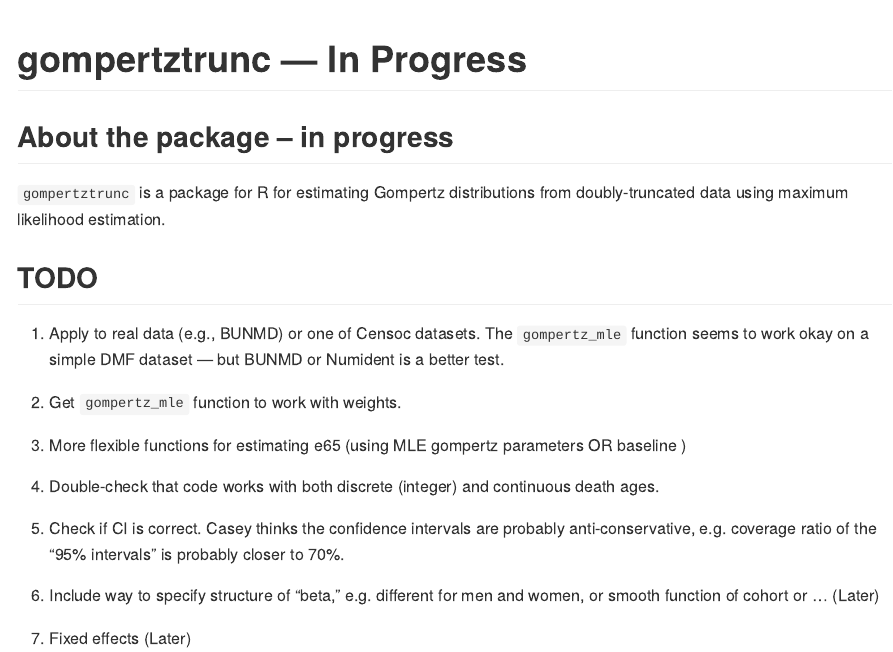
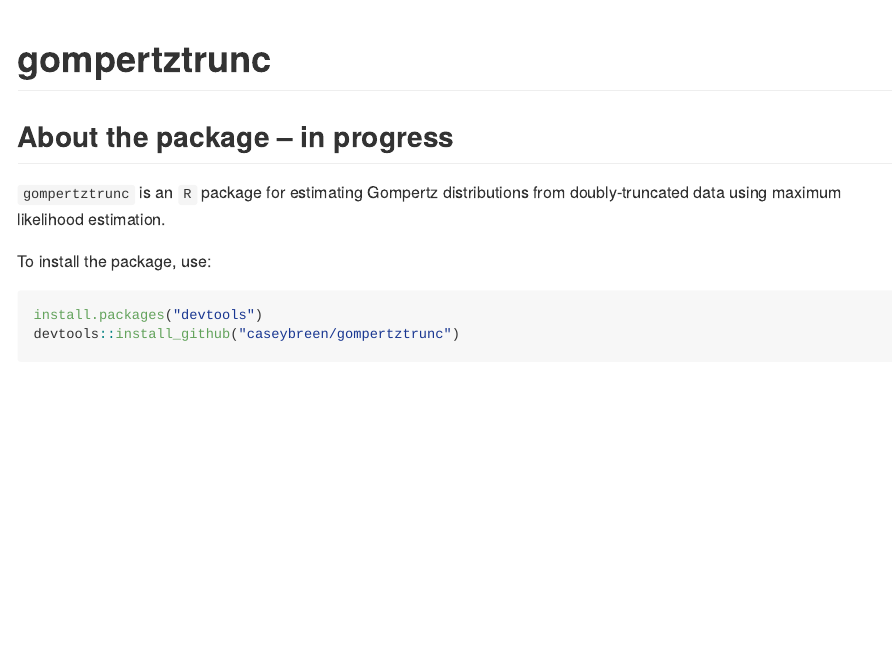
Before and after one commit to caseybreen/gompertztrunc, an R Markdown document (readme.Rmd): the page in a window 1100 px wide, from its top. The pictures show the output file readme.md that the author committed with the source, drawn offline in the style of GitHub.

Commit message:
gompertztrunc readme

````diff
--- a/readme.Rmd
+++ b/readme.Rmd
@@ -17,8 +17,14 @@ knitr::opts_chunk$set(
 
 ## About the package -- in progress
 
-`gompertztrunc` is a package for R for estimating Gompertz distributions from doubly-truncated data using maximum likelihood estimation.
+`gompertztrunc` is an `R` package for estimating Gompertz distributions from doubly-truncated data using maximum likelihood estimation.
 
+To install the package, use:
+
+```{r, eval = F}
+install.packages("devtools")
+devtools::install_github("caseybreen/gompertztrunc")
+```
 
 ## TODO
 
````
Also changed, not shown: readme.md.
